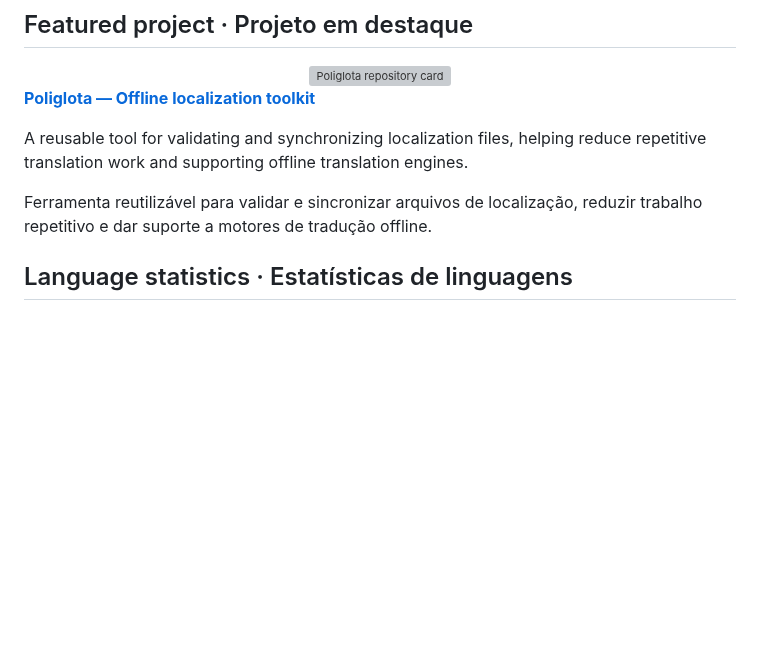
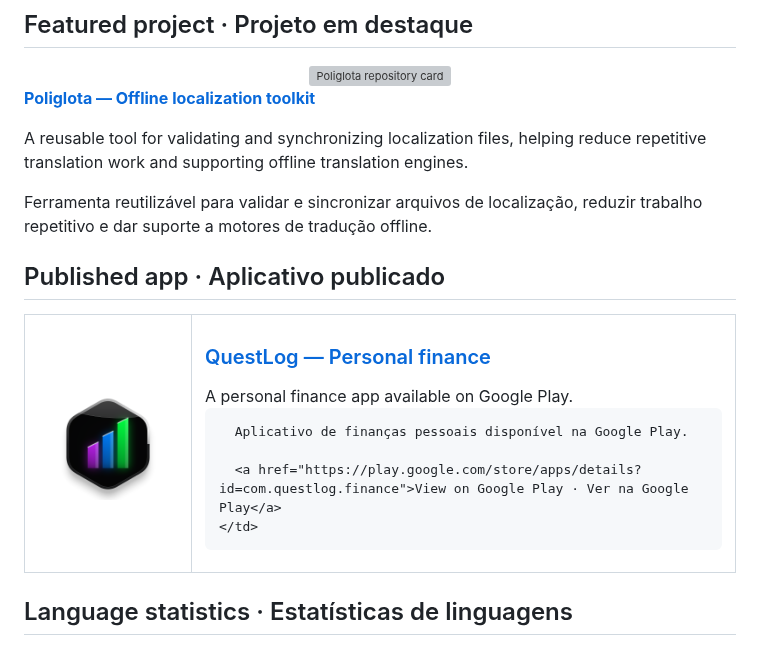
Before and after one commit to jorgeezequiel/jorgeezequiel, a Markdown page: README.md, the part around the change. Rendered like a GitHub page; pictures changed too: assets/questlog-icon.png (added); blank space fills up the shorter version; grey boxes are pictures that could not be loaded.

Commit message:
docs: feature QuestLog app on profile

```diff
--- a/README.md
+++ b/README.md
@@ -30,6 +30,26 @@ Desenvolvo software prático para resolver problemas reais, com foco em manuten
 A reusable tool for validating and synchronizing localization files, helping reduce repetitive translation work and supporting offline translation engines.
 
 Ferramenta reutilizável para validar e sincronizar arquivos de localização, reduzir trabalho repetitivo e dar suporte a motores de tradução offline.
+
+## Published app · Aplicativo publicado
+
+<table>
+  <tr>
+    <td width="140" align="center" valign="middle">
+      <a href="https://play.google.com/store/apps/details?id=com.questlog.finance">
+        <img src="assets/questlog-icon.png" width="112" alt="Official QuestLog app icon" />
+      </a>
+    </td>
+    <td valign="middle">
+      <h3><a href="https://play.google.com/store/apps/details?id=com.questlog.finance">QuestLog — Personal finance</a></h3>
+      A personal finance app available on Google Play.
+
+      Aplicativo de finanças pessoais disponível na Google Play.
+
+      <a href="https://play.google.com/store/apps/details?id=com.questlog.finance">View on Google Play · Ver na Google Play</a>
+    </td>
+  </tr>
+</table>
 
 ## Language statistics · Estatísticas de linguagens
 
```
